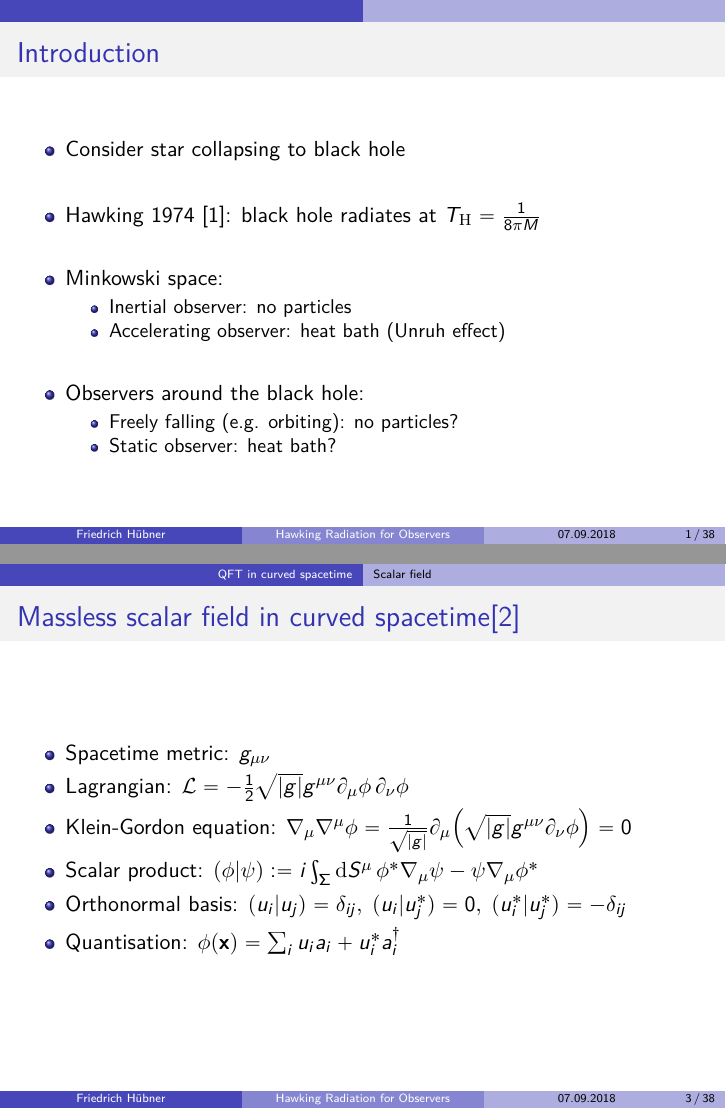
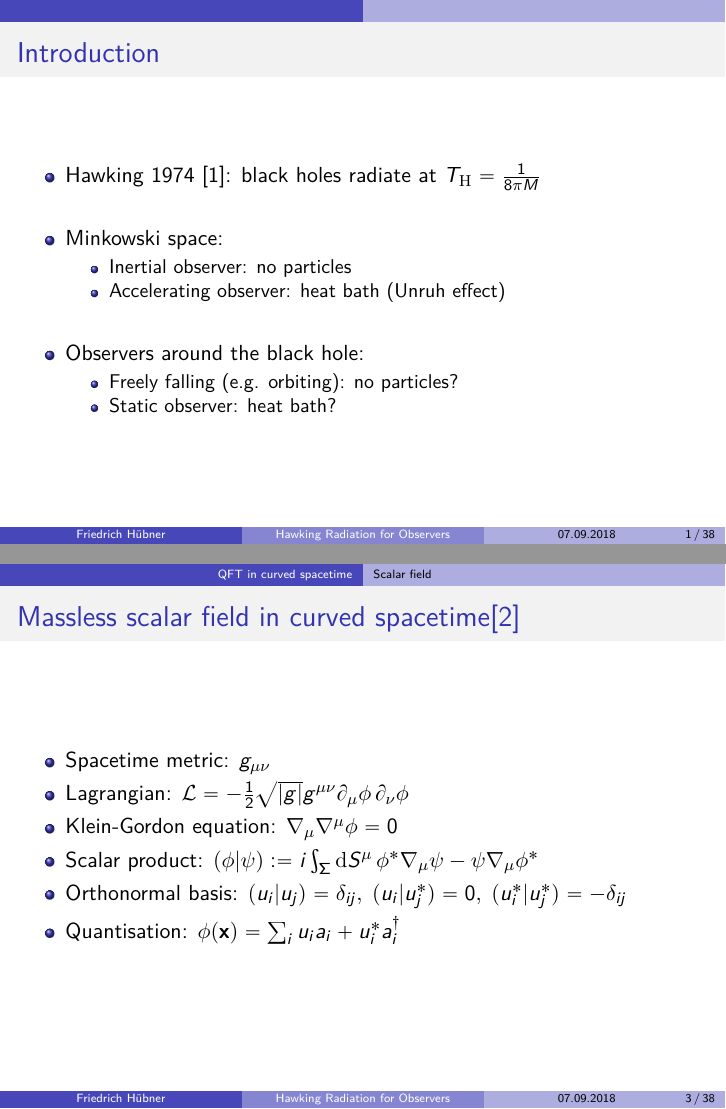
Before and after one commit to frhuebner/Bachelorthesis, LaTeX slides (presentation/bachelor.tex): pages 2 and 4 of 39, joined at a grey line. Compiled offline with pdfLaTeX.

Commit message:
final final

```diff
--- a/presentation/bachelor.tex
+++ b/presentation/bachelor.tex
@@ -52,9 +52,7 @@
 
 \begin{frame}{Introduction}
 \begin{itemize}
-	\item Consider star collapsing to black hole
-	\item[]
-	\item Hawking 1974 \cite{hawking}: black hole radiates at \(T\ind{H} = \frac{1}{8\pi M}\)
+	\item Hawking 1974 \cite{hawking}: black holes radiate at \(T\ind{H} = \frac{1}{8\pi M}\)
 	\item[]
 	\item Minkowski space:
 		\begin{itemize}
@@ -78,7 +76,7 @@
 \begin{itemize}
 	\item Spacetime metric: \(g_{\mu\nu}\)
 	\item Lagrangian: \(\mathcal{L} = -\frac{1}{2}\sqrt{|g|} g^{\mu\nu} \partial_\mu \phi\,\partial_\nu \phi\)
-	\item Klein-Gordon equation: \(\nabla_\mu\nabla^\mu \phi = \frac{1}{\sqrt{|g|}}\partial_\mu \qty(\sqrt{|g|} g^{\mu\nu} \partial_\nu \phi) = 0\)
+	\item Klein-Gordon equation: \(\nabla_\mu\nabla^\mu \phi = 0\)
 	\item Scalar product: \((\phi|\psi) := i \int_{\Sigma}\dd{S^\mu} \phi^*\nabla_\mu \psi - \psi\nabla_\mu \phi^*\)
 	\item Orthonormal basis: \((u_i|u_j) = \delta_{ij},\;(u_i|u_j^*) = 0,\;(u_i^*|u_j^*) = -\delta_{ij}\)
 	\item Quantisation: \(\phi(\vb{x}) = \sum_i u_i a_i + u_i^*a_i^\dagger\)
```
Also changed, not shown: presentation/bachelor.pdf, presentation/bachelor.tex (6 more changed lines).
